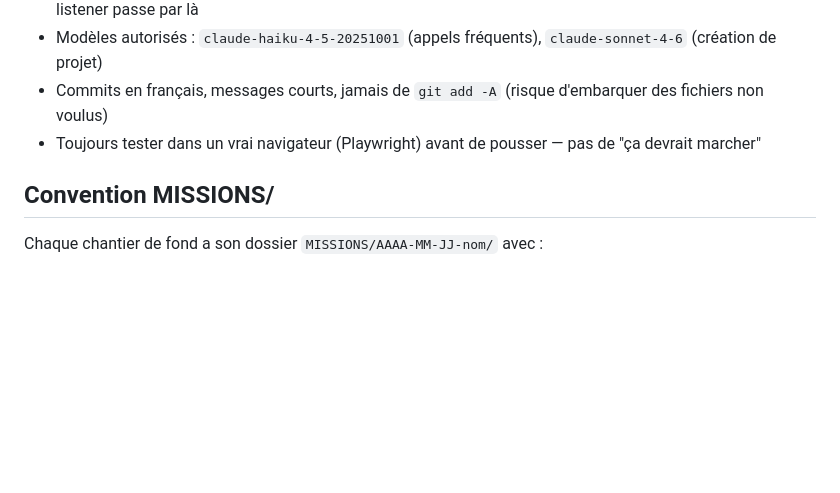
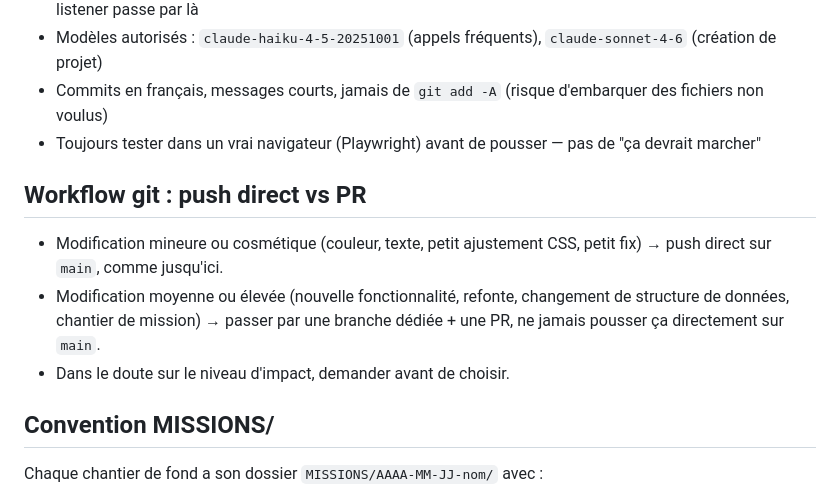
Before and after one commit to harimalal/dropit, a Markdown page: .claude/CLAUDE.md, the part around the change. Drawn GitHub-style; blank space fills up the shorter version.

Commit message:
Documente la règle push direct (mineur) vs PR (moyen/élevé)

```diff
--- a/.claude/CLAUDE.md
+++ b/.claude/CLAUDE.md
@@ -20,6 +20,12 @@ Repo : https://github.com/harimalal/dropit
 - Modèles autorisés : `claude-haiku-4-5-20251001` (appels fréquents), `claude-sonnet-4-6` (création de projet)
 - Commits en français, messages courts, jamais de `git add -A` (risque d'embarquer des fichiers non voulus)
 - Toujours tester dans un vrai navigateur (Playwright) avant de pousser — pas de "ça devrait marcher"
+
+## Workflow git : push direct vs PR
+
+- Modification mineure ou cosmétique (couleur, texte, petit ajustement CSS, petit fix) → push direct sur `main`, comme jusqu'ici.
+- Modification moyenne ou élevée (nouvelle fonctionnalité, refonte, changement de structure de données, chantier de mission) → passer par une branche dédiée + une PR, ne jamais pousser ça directement sur `main`.
+- Dans le doute sur le niveau d'impact, demander avant de choisir.
 
 ## Convention MISSIONS/
 
```
